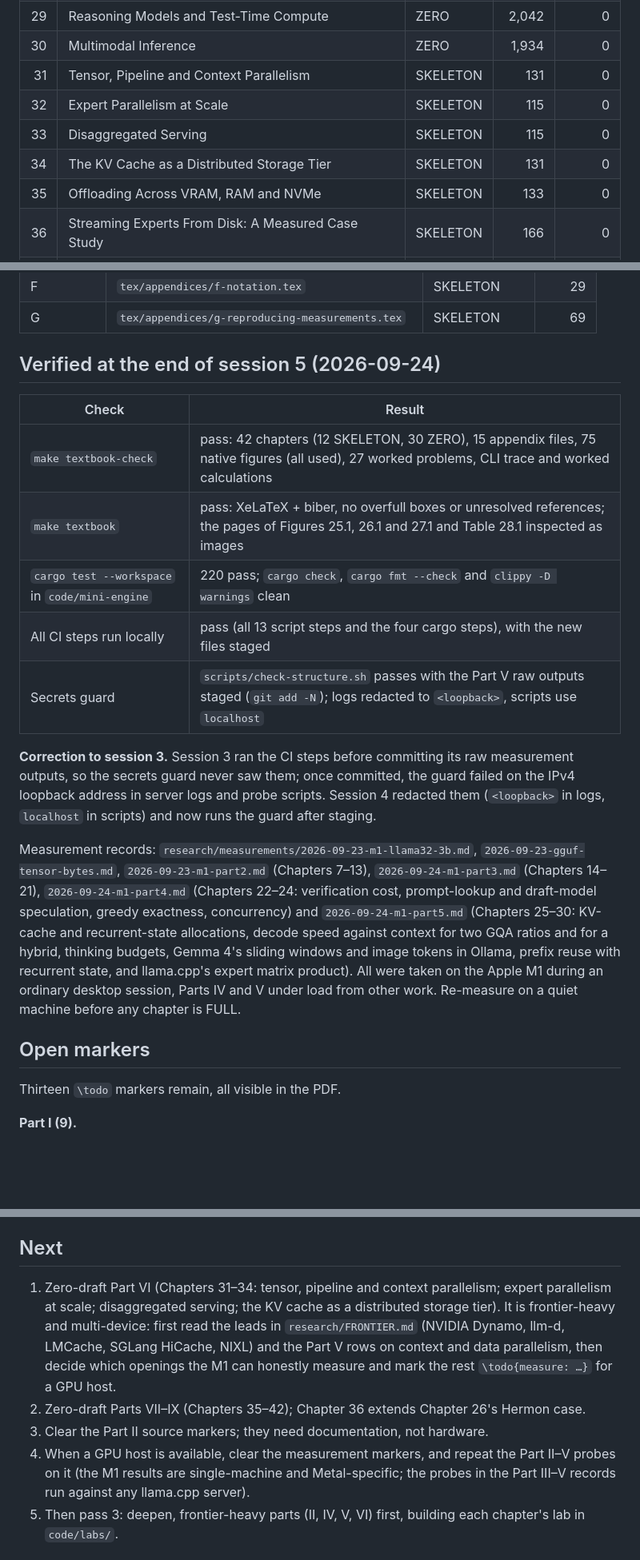
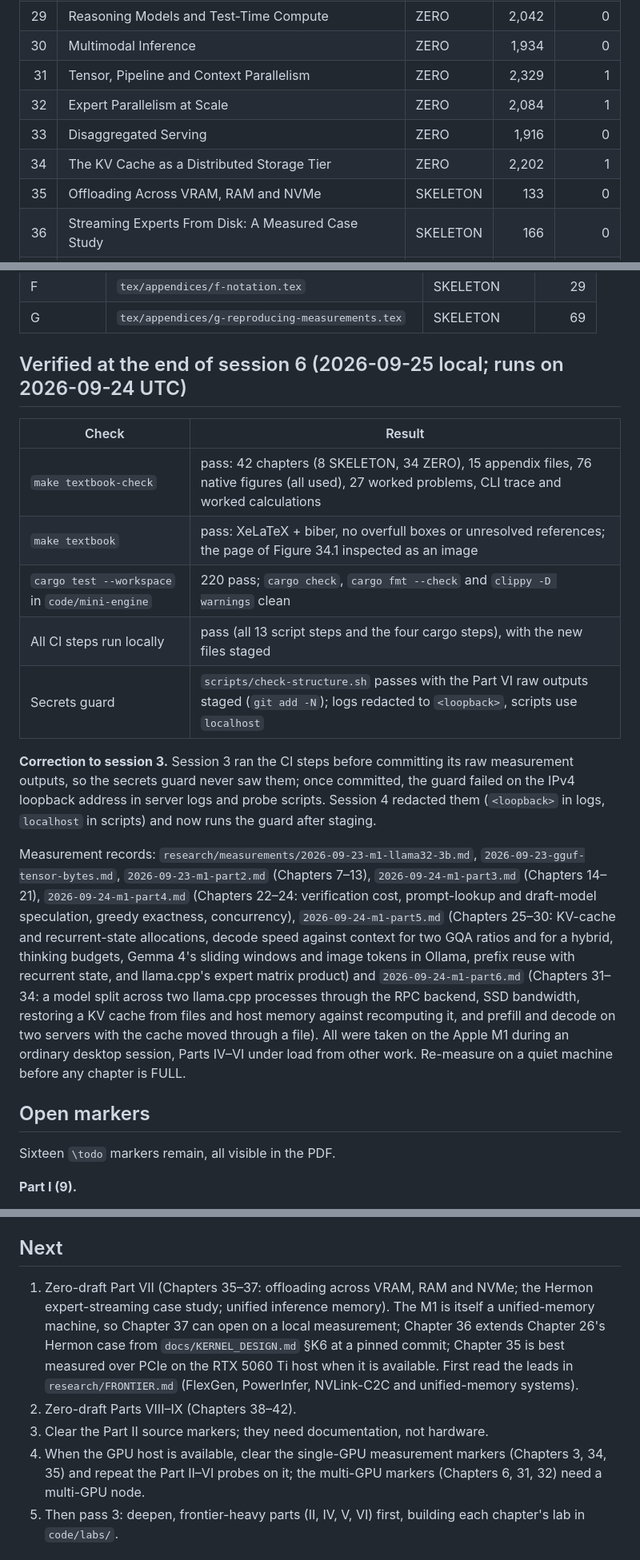
Before and after one commit to hermonai/inside-the-llm-engine, a Markdown page: docs/STATUS.md, 3 parts joined by grey strips. Shown at 80% size. GitHub-like rendering; blank space fills up the shorter version.

Commit message:
docs(status): record session 6 and Part VI
Parts I-VI are zero drafts (34 ZERO, 8 SKELETON); 16 markers remain,
three of them Part VI measurements that need a multi-GPU or discrete-GPU
host. Record the session's checks, the Part VI measurement record, the
next tasks (Part VII) and the Part VI caveats for the author.

Co-Authored-By: Claude Opus 5.5 <noreply@anthropic.com>

```diff
--- a/docs/STATUS.md
+++ b/docs/STATUS.md
@@ -57,10 +58,10 @@ if this table is stale. Words are approximate prose words.
 | 28 | Long Context: Windows, Sinks and Sparse Attention | ZERO | 2,520 | 0 |
 | 29 | Reasoning Models and Test-Time Compute | ZERO | 2,042 | 0 |
 | 30 | Multimodal Inference | ZERO | 1,934 | 0 |
-| 31 | Tensor, Pipeline and Context Parallelism | SKELETON | 131 | 0 |
-| 32 | Expert Parallelism at Scale | SKELETON | 115 | 0 |
-| 33 | Disaggregated Serving | SKELETON | 115 | 0 |
-| 34 | The KV Cache as a Distributed Storage Tier | SKELETON | 131 | 0 |
+| 31 | Tensor, Pipeline and Context Parallelism | ZERO | 2,329 | 1 |
+| 32 | Expert Parallelism at Scale | ZERO | 2,084 | 1 |
+| 33 | Disaggregated Serving | ZERO | 1,916 | 0 |
+| 34 | The KV Cache as a Distributed Storage Tier | ZERO | 2,202 | 1 |
 | 35 | Offloading Across VRAM, RAM and NVMe | SKELETON | 133 | 0 |
 | 36 | Streaming Experts From Disk: A Measured Case Study | SKELETON | 166 | 0 |
 | 37 | Unified Inference Memory | SKELETON | 120 | 0 |
@@ -89,15 +90,15 @@ if this table is stale. Words are approximate prose words.
 | G | `tex/appendices/g-reproducing-measurements.tex` | SKELETON | 69 |
 <!-- chapter-status:end -->
 
-## Verified at the end of session 5 (2026-09-24)
+## Verified at the end of session 6 (2026-09-25 local; runs on 2026-09-24 UTC)
 
 | Check | Result |
 | --- | --- |
-| `make textbook-check` | pass: 42 chapters (12 SKELETON, 30 ZERO), 15 appendix files, 75 native figures (all used), 27 worked problems, CLI trace and worked calculations |
-| `make textbook` | pass: XeLaTeX + biber, no overfull boxes or unresolved references; the pages of Figures 25.1, 26.1 and 27.1 and Table 28.1 inspected as images |
+| `make textbook-check` | pass: 42 chapters (8 SKELETON, 34 ZERO), 15 appendix files, 76 native figures (all used), 27 worked problems, CLI trace and worked calculations |
+| `make textbook` | pass: XeLaTeX + biber, no overfull boxes or unresolved references; the page of Figure 34.1 inspected as an image |
 | `cargo test --workspace` in `code/mini-engine` | 220 pass; `cargo check`, `cargo fmt --check` and `clippy -D warnings` clean |
 | All CI steps run locally | pass (all 13 script steps and the four cargo steps), with the new files staged |
-| Secrets guard | `scripts/check-structure.sh` passes with the Part V raw outputs staged (`git add -N`); logs redacted to `<loopback>`, scripts use `localhost` |
+| Secrets guard | `scripts/check-structure.sh` passes with the Part VI raw outputs staged (`git add -N`); logs redacted to `<loopback>`, scripts use `localhost` |
 
 **Correction to session 3.** Session 3 ran the CI steps before committing its
 raw measurement outputs, so the secrets guard never saw them; once committed,
@@ -109,17 +110,21 @@ Measurement records: `research/measurements/2026-09-23-m1-llama32-3b.md`,
 `2026-09-23-gguf-tensor-bytes.md`, `2026-09-23-m1-part2.md` (Chapters 7–13),
 `2026-09-24-m1-part3.md` (Chapters 14–21), `2026-09-24-m1-part4.md`
 (Chapters 22–24: verification cost, prompt-lookup and draft-model speculation,
-greedy exactness, concurrency) and `2026-09-24-m1-part5.md` (Chapters 25–30:
+greedy exactness, concurrency), `2026-09-24-m1-part5.md` (Chapters 25–30:
 KV-cache and recurrent-state allocations, decode speed against context for two
 GQA ratios and for a hybrid, thinking budgets, Gemma 4's sliding windows and
 image tokens in Ollama, prefix reuse with recurrent state, and llama.cpp's
-expert matrix product). All were taken on the Apple M1 during an ordinary
-desktop session, Parts IV and V under load from other work. Re-measure on a
-quiet machine before any chapter is FULL.
+expert matrix product) and `2026-09-24-m1-part6.md` (Chapters 31–34: a model
+split across two llama.cpp processes through the RPC backend, SSD bandwidth,
+restoring a KV cache from files and host memory against recomputing it, and
+prefill and decode on two servers with the cache moved through a file). All
+were taken on the Apple M1 during an ordinary desktop session, Parts IV–VI
+under load from other work. Re-measure on a quiet machine before any chapter
+is FULL.
 
 ## Open markers
 
-Thirteen `\todo` markers remain, all visible in the PDF.
+Sixteen `\todo` markers remain, all visible in the PDF.
 
 **Part I (9).**
 
@@ -168,20 +181,19 @@ ForgeMegakernel (arXiv 2609.12379), llama.cpp i-quant sizes (source at
 
 ## Next
 
-1. Zero-draft Part VI (Chapters 31–34: tensor, pipeline and context
-   parallelism; expert parallelism at scale; disaggregated serving; the KV
-   cache as a distributed storage tier). It is frontier-heavy and
-   multi-device: first read the leads in `research/FRONTIER.md` (NVIDIA Dynamo,
-   llm-d, LMCache, SGLang HiCache, NIXL) and the Part V rows on context and data
-   parallelism, then decide which openings the M1 can honestly measure and mark
-   the rest `\todo{measure: …}` for a GPU host.
-2. Zero-draft Parts VII–IX (Chapters 35–42); Chapter 36 extends Chapter 26's
-   Hermon case.
+1. Zero-draft Part VII (Chapters 35–37: offloading across VRAM, RAM and
+   NVMe; the Hermon expert-streaming case study; unified inference memory).
+   The M1 is itself a unified-memory machine, so Chapter 37 can open on a local
+   measurement; Chapter 36 extends Chapter 26's Hermon case from
+   `docs/KERNEL_DESIGN.md` §K6 at a pinned commit; Chapter 35 is best measured
+   over PCIe on the RTX 5060 Ti host when it is available. First read the leads
+   in `research/FRONTIER.md` (FlexGen, PowerInfer, NVLink-C2C and
+   unified-memory systems).
+2. Zero-draft Parts VIII–IX (Chapters 38–42).
 3. Clear the Part II source markers; they need documentation, not hardware.
-4. When a GPU host is available, clear the measurement markers, and repeat the
-   Part II–V probes on it (the M1 results are single-machine and
-   Metal-specific; the probes in the Part III–V records run against any
-   llama.cpp server).
+4. When the GPU host is available, clear the single-GPU measurement markers
+   (Chapters 3, 34, 35) and repeat the Part II–VI probes on it; the multi-GPU
+   markers (Chapters 6, 31, 32) need a multi-GPU node.
 5. Then pass 3: deepen, frontier-heavy parts (II, IV, V, VI) first, building
    each chapter's lab in `code/labs/`.
 
```
Also changed, not shown: other parts of docs/STATUS.md (+28 -3 lines).
